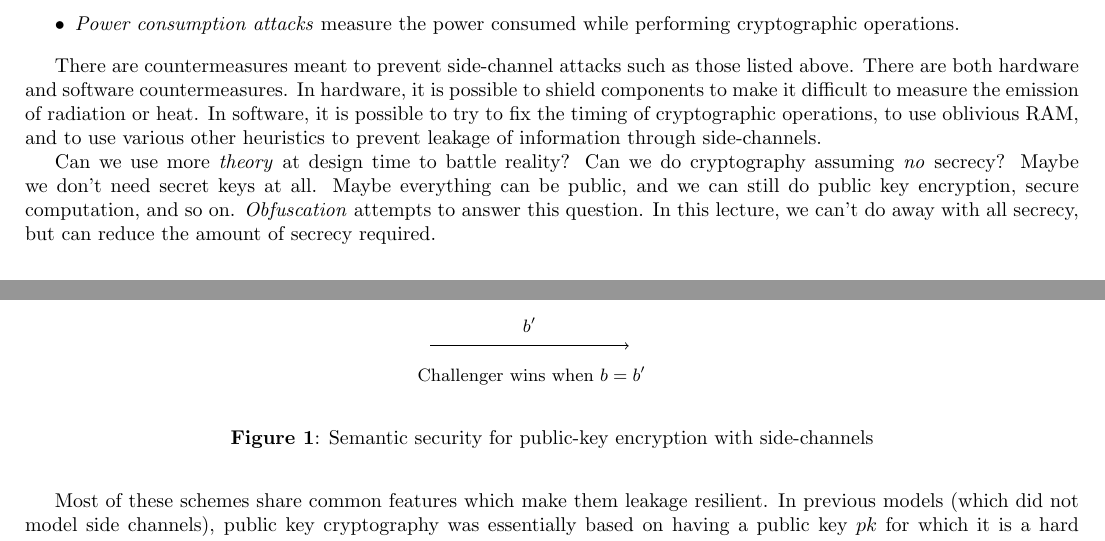
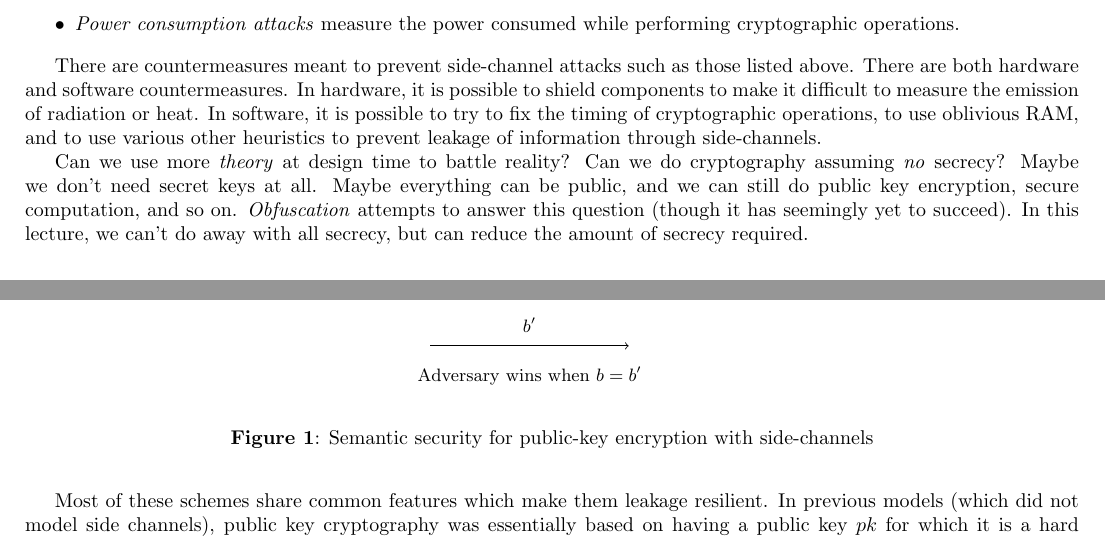
Before and after one commit to bmsherman/crypto-scribe, a LaTeX document (lect-24-scribe.tex): two parts of pages 1 and 3 of 5, joined at a grey line, cut so that both start at the same text. Compiled offline with pdfLaTeX.

Commit message:
Fixes thanks to Eric's comments\!

```diff
--- a/lect-24-scribe.tex
+++ b/lect-24-scribe.tex
@@ -83,7 +83,7 @@ It's possible to translate physical observations into attacks on the security of
 
 There are countermeasures meant to prevent side-channel attacks such as those listed above. There are both hardware and software countermeasures. In hardware, it is possible to shield components to make it difficult to measure the emission of radiation or heat. In software, it is possible to try to fix the timing of cryptographic operations, to use oblivious RAM, and to use various other heuristics to prevent leakage of information through side-channels.
 
-Can we use more \emph{theory} at design time to battle reality? Can we do cryptography assuming \emph{no} secrecy? Maybe we don't need secret keys at all. Maybe everything can be public, and we can still do public key encryption, secure computation, and so on. \emph{Obfuscation} attempts to answer this question. In this lecture, we can't do away with all secrecy, but can reduce the amount of secrecy required.
+Can we use more \emph{theory} at design time to battle reality? Can we do cryptography assuming \emph{no} secrecy? Maybe we don't need secret keys at all. Maybe everything can be public, and we can still do public key encryption, secure computation, and so on. \emph{Obfuscation} attempts to answer this question (though it has seemingly yet to succeed). In this lecture, we can't do away with all secrecy, but can reduce the amount of secrecy required.
 
 Approaching side-channel attacks from a theoretical angle, we explicitly model side-channel attacks. We can then try to build modified schemes which are secure with respect to this model, and even try to construct general compilers for protocols secure against these models from protocols which are secure under classical cryptographic assumptions.
 
@@ -123,7 +123,7 @@ Let $\keys_S = \bit^{n_{SK}}$ be the set of private keys, represented as bitstri
 \< \sendmessageright*{m_0, m_1} \< \\
 \< \sendmessageleft*{c = \enc(pk, m_b)} \<  b \sample \bit \\
 \< \sendmessageright*{b'} \< \\
-\< \text{Challenger wins when $b = b'$} \<}
+\< \text{Adversary wins when $b = b'$} \<}
  \end{center}
  \caption{Semantic security for public-key encryption with side-channels}
  \end{figure}
```
